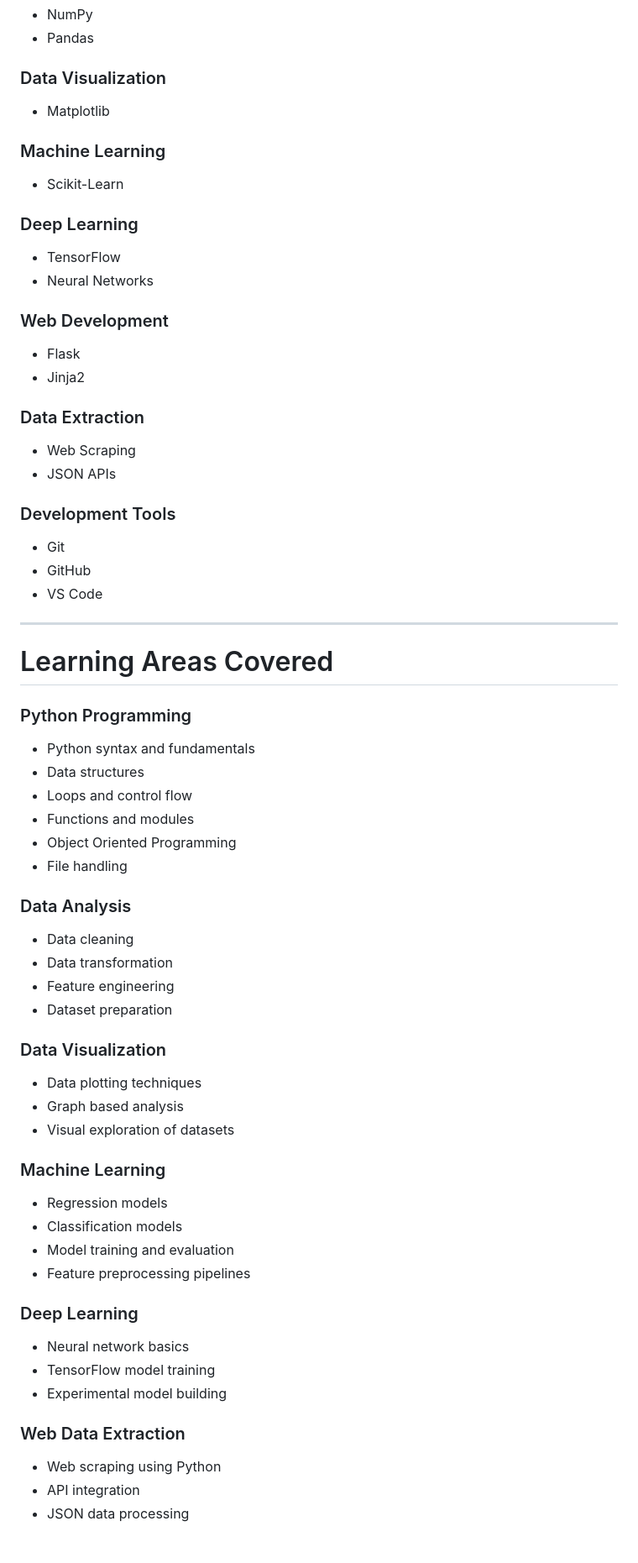
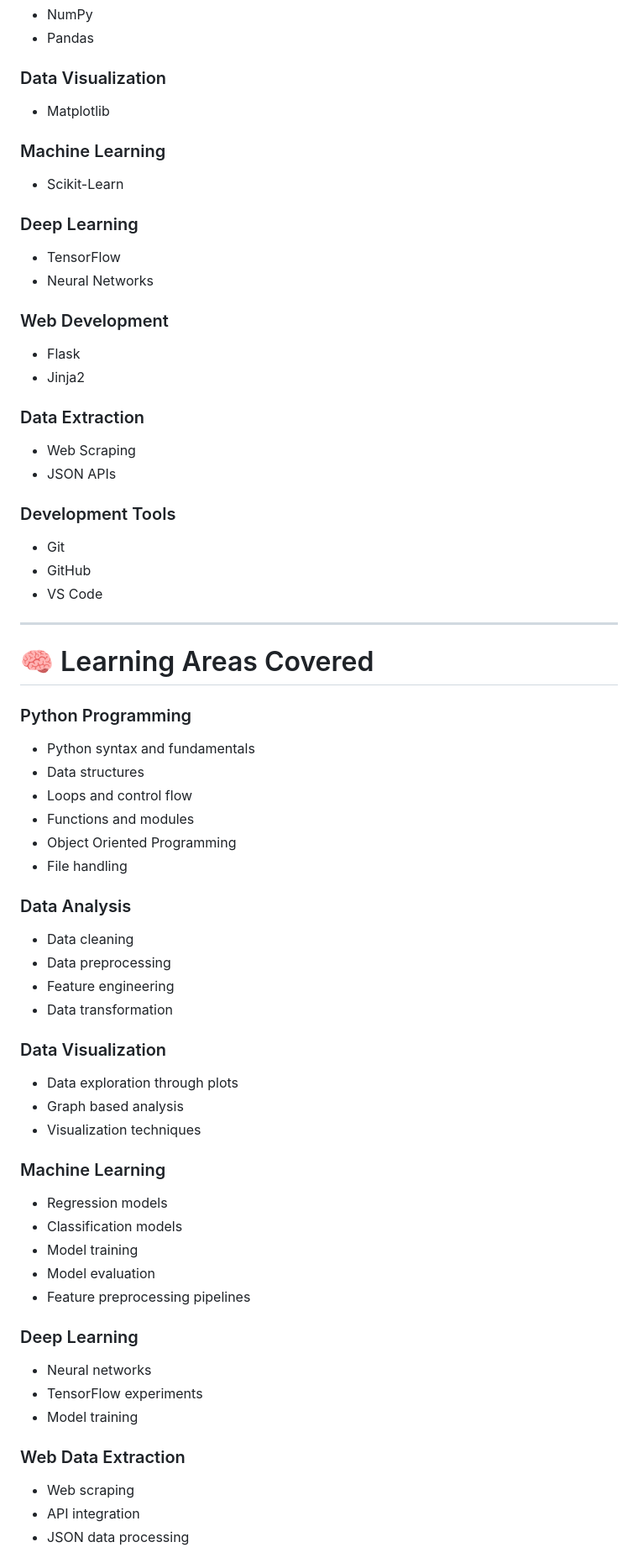
Before and after one commit to abhishekraj1305/Data_Science-, a Markdown page: readme.md, the part around one of its changes. Shown at 84% size. GitHub-like rendering.

```diff
--- a/readme.md
+++ b/readme.md
@@ -89,37 +100,31 @@ The repository demonstrates the use of multiple technologies used in modern **Da
 - Pandas
 
 ### Data Visualization
-
 - Matplotlib
 
 ### Machine Learning
-
 - Scikit-Learn
 
 ### Deep Learning
-
 - TensorFlow
 - Neural Networks
 
 ### Web Development
-
 - Flask
 - Jinja2
 
 ### Data Extraction
-
 - Web Scraping
 - JSON APIs
 
 ### Development Tools
-
 - Git
 - GitHub
 - VS Code
 
 ---
 
-# Learning Areas Covered
+# 🧠 Learning Areas Covered
 
 ### Python Programming
 - Python syntax and fundamentals
@@ -131,28 +136,29 @@ The repository demonstrates the use of multiple technologies used in modern **Da
 
 ### Data Analysis
 - Data cleaning
+- Data preprocessing
+- Feature engineering
 - Data transformation
-- Feature engineering
-- Dataset preparation
 
 ### Data Visualization
-- Data plotting techniques
+- Data exploration through plots
 - Graph based analysis
-- Visual exploration of datasets
+- Visualization techniques
 
 ### Machine Learning
 - Regression models
 - Classification models
-- Model training and evaluation
+- Model training
+- Model evaluation
 - Feature preprocessing pipelines
 
 ### Deep Learning
-- Neural network basics
-- TensorFlow model training
-- Experimental model building
+- Neural networks
+- TensorFlow experiments
+- Model training
 
 ### Web Data Extraction
-- Web scraping using Python
+- Web scraping
 - API integration
 - JSON data processing
 
```
Also changed, not shown: other parts of readme.md (+114 -55 lines).
